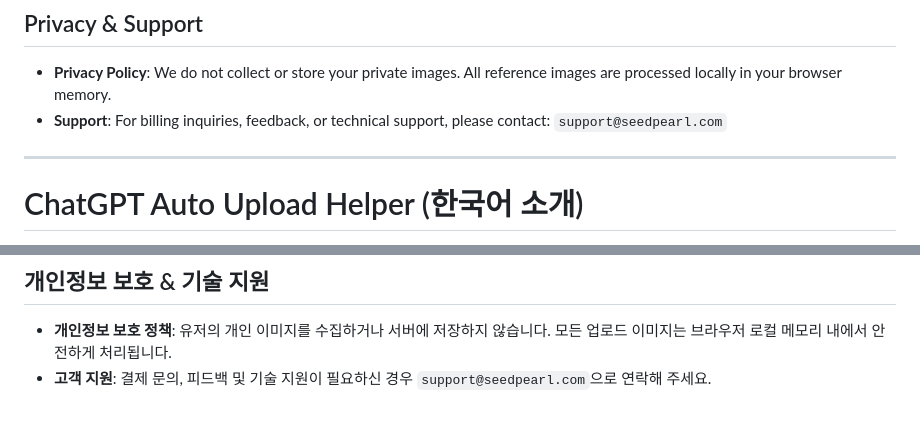
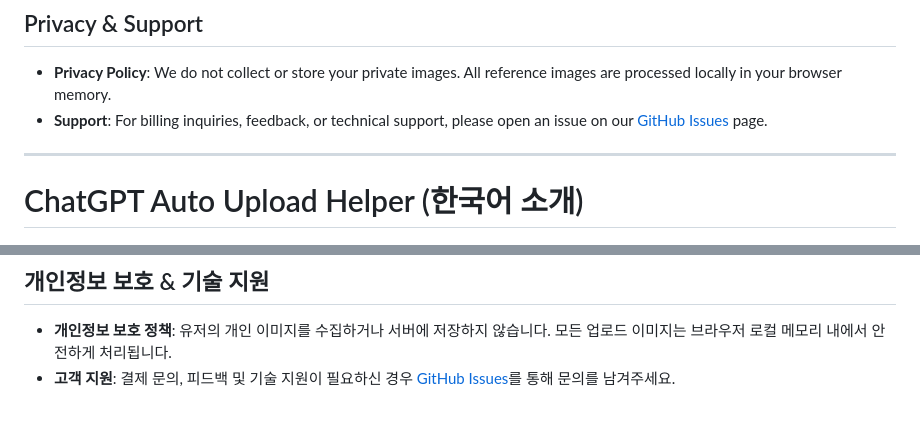
Before and after one commit to Seed-il/chatgpt-auto-upload-helper, a Markdown page: README.md, 2 parts joined by grey strips. Drawn GitHub-style.

Commit message:
Replace support email placeholder with GitHub Issues page link

```diff
--- a/README.md
+++ b/README.md
@@ -48,7 +48,7 @@ ChatGPT Auto Upload Helper offers a premium upgrade powered by **Lemon Squeezy**
 ## Privacy & Support
 
 - **Privacy Policy**: We do not collect or store your private images. All reference images are processed locally in your browser memory.
-- **Support**: For billing inquiries, feedback, or technical support, please contact: `support@seedpearl.com`
+- **Support**: For billing inquiries, feedback, or technical support, please open an issue on our [GitHub Issues](https://github.com/Seed-il/chatgpt-auto-upload-helper/issues) page.
 
 ---
 
@@ -71,4 +71,4 @@ ChatGPT 대화에서 반복적인 이미지 생성 작업을 자동화하고 보
 ## 개인정보 보호 & 기술 지원
 
 - **개인정보 보호 정책**: 유저의 개인 이미지를 수집하거나 서버에 저장하지 않습니다. 모든 업로드 이미지는 브라우저 로컬 메모리 내에서 안전하게 처리됩니다.
-- **고객 지원**: 결제 문의, 피드백 및 기술 지원이 필요하신 경우 `support@seedpearl.com`으로 연락해 주세요.
+- **고객 지원**: 결제 문의, 피드백 및 기술 지원이 필요하신 경우 [GitHub Issues](https://github.com/Seed-il/chatgpt-auto-upload-helper/issues)를 통해 문의를 남겨주세요.
```
